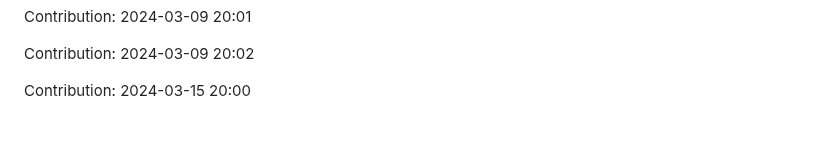
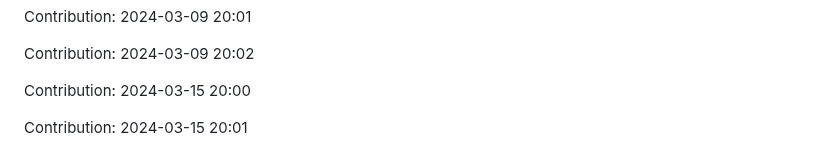
Before and after one commit to enbtram/BallDown-Game, a Markdown page: README.md, the part around the change. Rendered like a GitHub page; blank space fills up the shorter version.

Commit message:
"Contribution: 2024-03-15 20:01"

```diff
--- a/README.md
+++ b/README.md
@@ -529,3 +529,5 @@ Contribution: 2024-03-09 20:01
 Contribution: 2024-03-09 20:02
 
 Contribution: 2024-03-15 20:00
+
+Contribution: 2024-03-15 20:01
```
